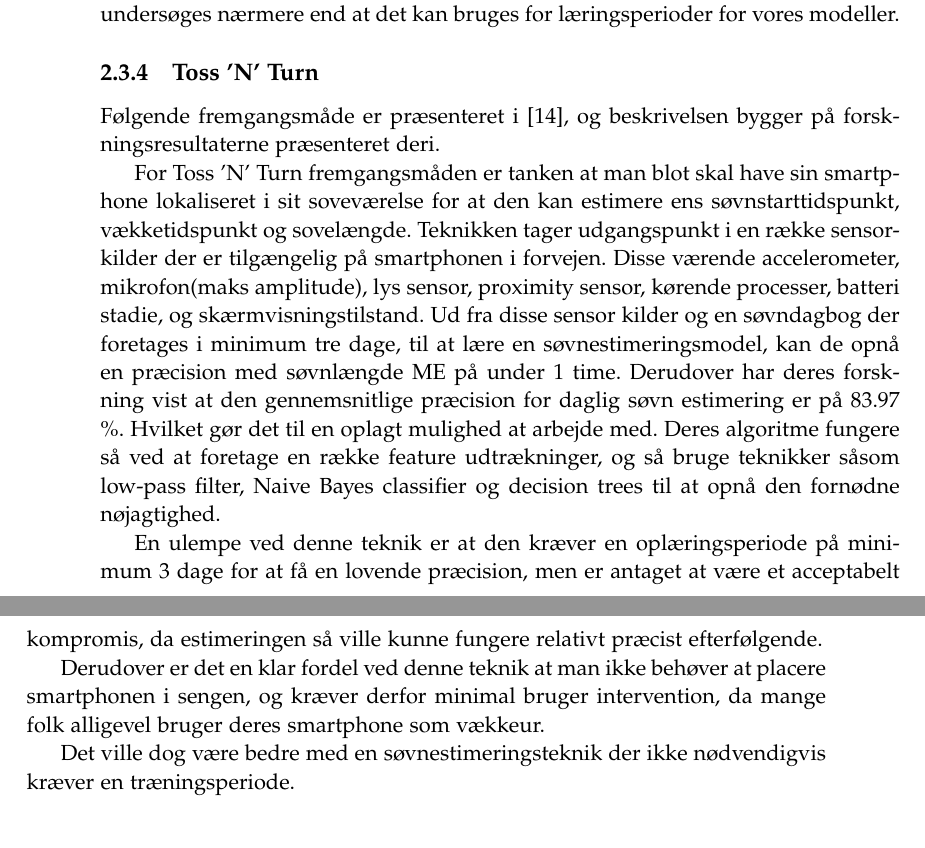
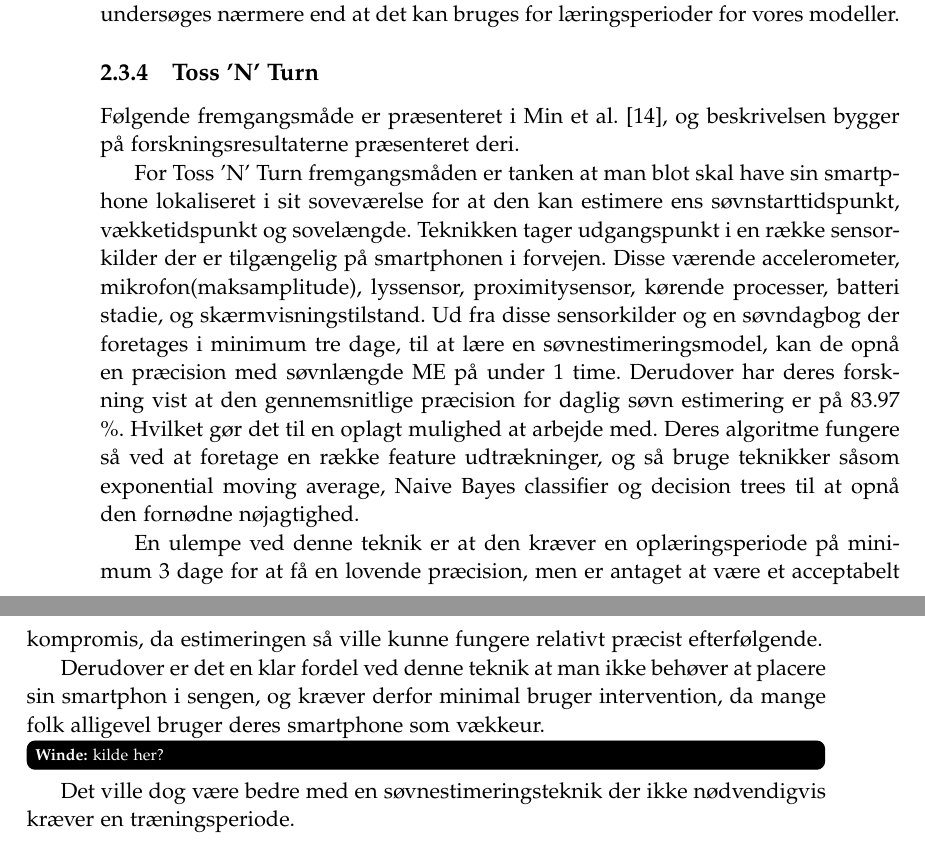
Before and after one commit to lgrave11/P8-Report, a LaTeX thesis (Report/master.tex, which reads Report/indhold/analyse/soevn.tex): two parts of pages 10 and 11 of 24, joined at a grey line, cut so that both start at the same text. Compiled offline with pdfLaTeX; a LaTeX package or settings file that is missing is left out.

Commit message:
Rettet Toss 'N' Turn

```diff
--- a/Report/indhold/analyse/soevn.tex
+++ b/Report/indhold/analyse/soevn.tex
@@ -41,18 +41,19 @@ Med ressourcerne for dette projekt er dette dog ikke valgt som primær fokus, da
 Idéen om en "objektiv dagbog" er dermed også i tankerne her, og er hvorfor denne løsning ikke undersøges nærmere end at det kan bruges for læringsperioder for vores modeller.
 
 \subsection{Toss 'N' Turn}
-Følgende fremgangsmåde er præsenteret i \cite{Min:2014:TNT:2556288.2557220}, og beskrivelsen bygger på forskningsresultaterne præsenteret deri.
+Følgende fremgangsmåde er præsenteret i \citet{Min:2014:TNT:2556288.2557220}, og beskrivelsen bygger på forskningsresultaterne præsenteret deri.
 
 For Toss 'N' Turn fremgangsmåden er tanken at man blot skal have sin smartphone lokaliseret i sit soveværelse for at den kan estimere ens søvnstarttidspunkt, vækketidspunkt og sovelængde.
 Teknikken tager udgangspunkt i en række sensorkilder der er tilgængelig på smartphonen i forvejen.
-Disse værende accelerometer, mikrofon(maks amplitude), lys sensor, proximity sensor, kørende processer, batteri stadie, og skærmvisningstilstand.
-Ud fra disse sensor kilder og en søvndagbog der foretages i minimum tre dage, til at lære en søvnestimeringsmodel, kan de opnå en præcision med søvnlængde ME på under 1 time.
+Disse værende accelerometer, mikrofon(maksamplitude), lyssensor, proximitysensor, kørende processer, batteri stadie, og skærmvisningstilstand.
+Ud fra disse sensorkilder og en søvndagbog der foretages i minimum tre dage, til at lære en søvnestimeringsmodel, kan de opnå en præcision med søvnlængde ME på under 1 time.
 Derudover har deres forskning vist at den gennemsnitlige præcision for daglig søvn estimering er på 83.97 \%. Hvilket gør det til en oplagt mulighed at arbejde med.
-Deres algoritme fungere så ved at foretage en række feature udtrækninger, og så bruge teknikker såsom low-pass filter, Naive Bayes classifier og decision trees til at opnå den fornødne nøjagtighed.
+Deres algoritme fungere så ved at foretage en række feature udtrækninger, og så bruge teknikker såsom exponential moving average, Naive Bayes classifier og decision trees til at opnå den fornødne nøjagtighed.
 
 En ulempe ved denne teknik er at den kræver en oplæringsperiode på minimum 3 dage for at få en lovende præcision, men er antaget at være et acceptabelt kompromis, da estimeringen så ville kunne fungere relativt præcist efterfølgende.
 
-Derudover er det en klar fordel ved denne teknik at man ikke behøver at placere smartphonen i sengen, og kræver derfor minimal bruger intervention, da mange folk alligevel bruger deres smartphone som vækkeur.
+Derudover er det en klar fordel ved denne teknik at man ikke behøver at placere sin smartphon i sengen, og kræver derfor minimal bruger intervention, da mange folk alligevel bruger deres smartphone som vækkeur.
+\winde{kilde her?}
 
 Det ville dog være bedre med en søvnestimeringsteknik der ikke nødvendigvis kræver en træningsperiode.
 
```
